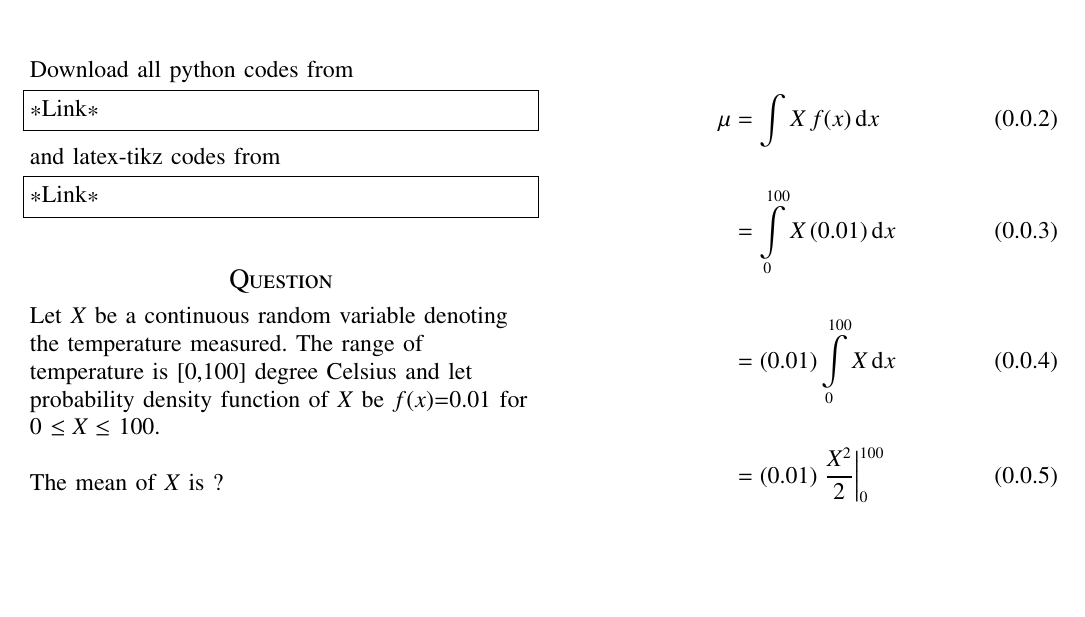
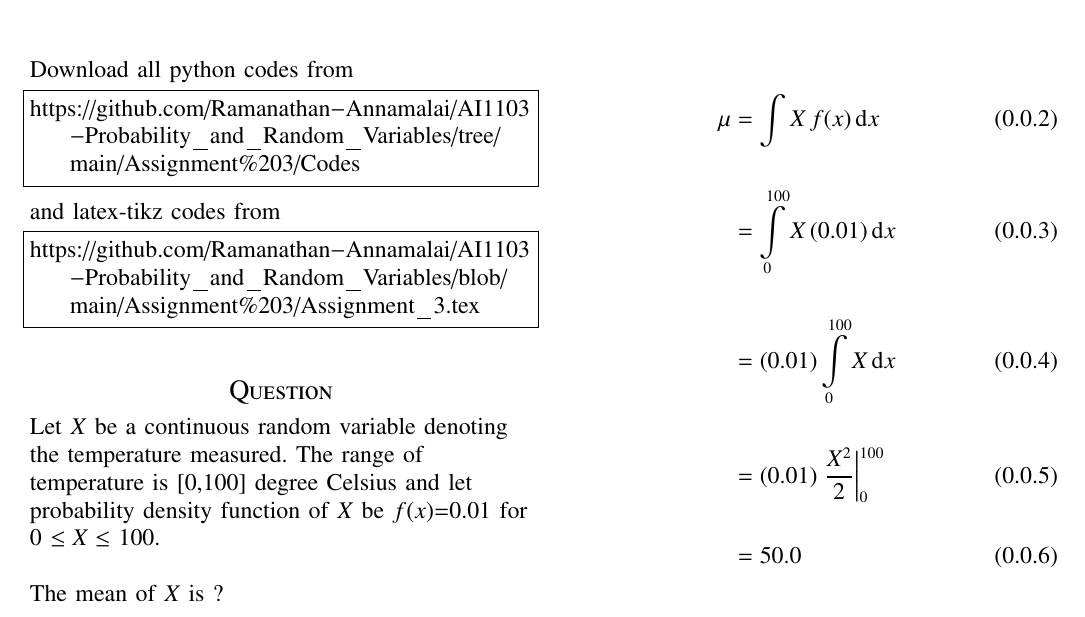
Before and after one commit to Ramanathan-Annamalai/AI1103-Probability_and_Random_Variables, a LaTeX problem sheet (Assignment 3/Assignment_3.tex): part of the page, cut so that both start at the same text, the shorter picture padded with empty space. Compiled offline with pdfLaTeX.

Commit message:
Update Assignment_3.tex

```diff
--- a/Assignment 3/Assignment_3.tex
+++ b/Assignment 3/Assignment_3.tex
@@ -125,13 +125,13 @@ columns=fullflexible
 \renewcommand{\thetable}{\theenumi}
 Download all python codes from
 \begin{lstlisting}
-*Link*
+https://github.com/Ramanathan-Annamalai/AI1103-Probability_and_Random_Variables/tree/main/Assignment%203/Codes
 \end{lstlisting}
 %
 and latex-tikz codes from
 %
 \begin{lstlisting}
-*Link*
+https://github.com/Ramanathan-Annamalai/AI1103-Probability_and_Random_Variables/blob/main/Assignment%203/Assignment_3.tex
 \end{lstlisting}
 \section*{\large{Question}}
 \begin{flushleft}
```
